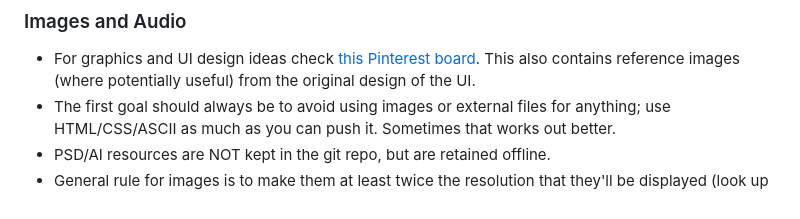
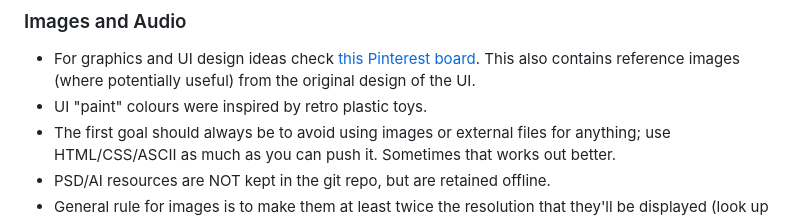
Before and after one commit to antfarmsocial/AntFarmSocial, a Markdown page: DEVELOPERS.md, the part around the change. GitHub-like rendering.

Commit message:
Note about colours

```diff
--- a/DEVELOPERS.md
+++ b/DEVELOPERS.md
@@ -53,6 +53,7 @@ to get back into it, here are some tips:
 
 - For graphics and UI design ideas check [this Pinterest board](https://www.pinterest.com.au/braksator/antfarmsocial).
   This also contains reference images (where potentially useful) from the original design of the UI.
+- UI "paint" colours were inspired by retro plastic toys.
 - The first goal should always be to avoid using images or external files for anything; use HTML/CSS/ASCII as much as you can push it.
   Sometimes that works out better.
 - PSD/AI resources are NOT kept in the git repo, but are retained offline.
```
